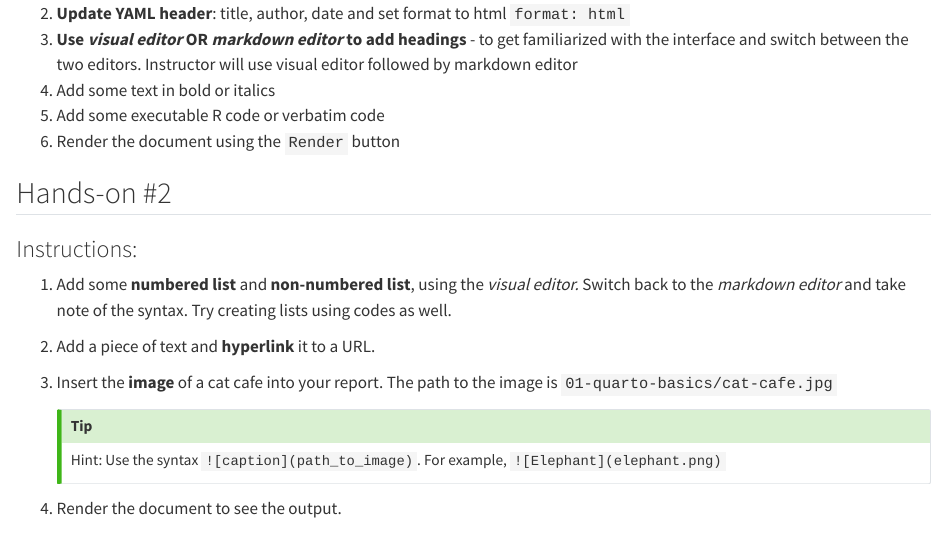
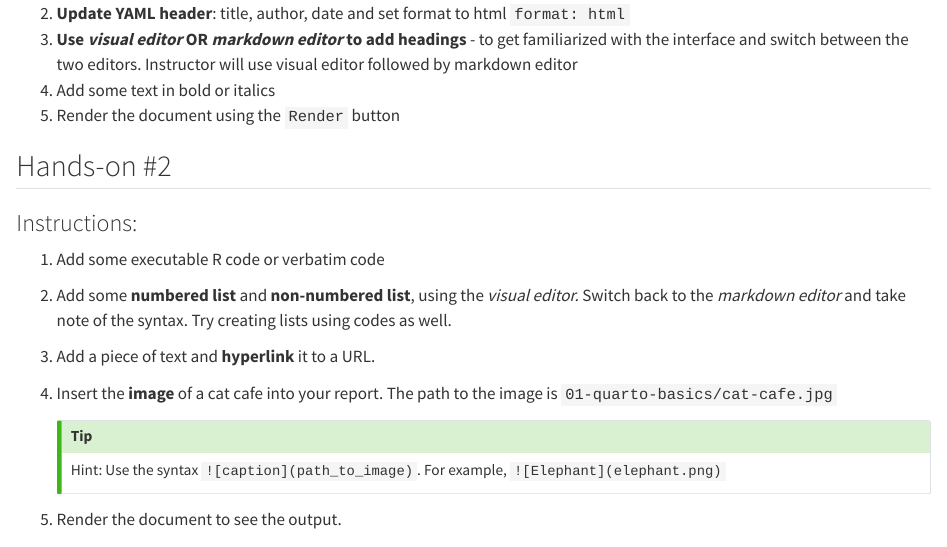
Before and after one commit to bellaratmelia/2024-fsci-quarto-handouts, a Quarto document (01-quarto-basics/01-basics.qmd): the page in a window 1100 px wide, from 210 px down. Rendered offline with R 4.5, knitr and Pandoc in place of Quarto, with nearby package versions.

Commit message:
Update 01-basics.qmd

```diff
--- a/01-quarto-basics/01-basics.qmd
+++ b/01-quarto-basics/01-basics.qmd
@@ -12,24 +12,25 @@ format: html
 2.  **Update YAML header**: title, author, date and set format to html `format: html`
 3.  **Use *visual editor* OR *markdown editor* to add headings** - to get familiarized with the interface and switch between the two editors. Instructor will use visual editor followed by markdown editor
 4.  Add some text in bold or italics
-5.  Add some executable R code or verbatim code
-6.  Render the document using the `Render` button
+5.  Render the document using the `Render` button
 
 ## Hands-on #2
 
 ### Instructions:
 
-1.  Add some **numbered list** and **non-numbered list**, using the *visual editor.* Switch back to the *markdown editor* and take note of the syntax. Try creating lists using codes as well.
+1.  Add some executable R code or verbatim code
 
-2.  Add a piece of text and **hyperlink** it to a URL.
+2.  Add some **numbered list** and **non-numbered list**, using the *visual editor.* Switch back to the *markdown editor* and take note of the syntax. Try creating lists using codes as well.
 
-3.  Insert the **image** of a cat cafe into your report. The path to the image is `01-quarto-basics/cat-cafe.jpg`
+3.  Add a piece of text and **hyperlink** it to a URL.
+
+4.  Insert the **image** of a cat cafe into your report. The path to the image is `01-quarto-basics/cat-cafe.jpg`
 
     ::: callout-tip
     Hint: Use the syntax `![caption](path_to_image)`. For example, `![Elephant](elephant.png)`
     :::
 
-4.  Render the document to see the output.
+5.  Render the document to see the output.
 
 ## Sample Report
 
```
